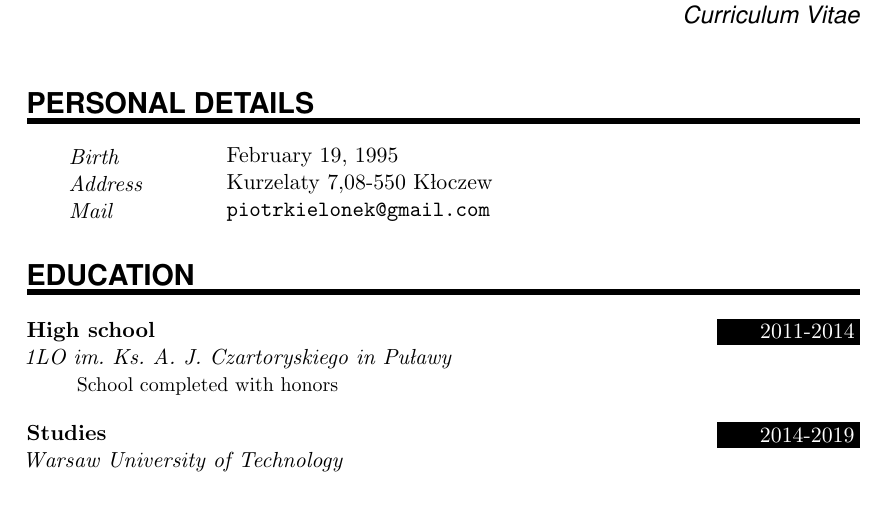
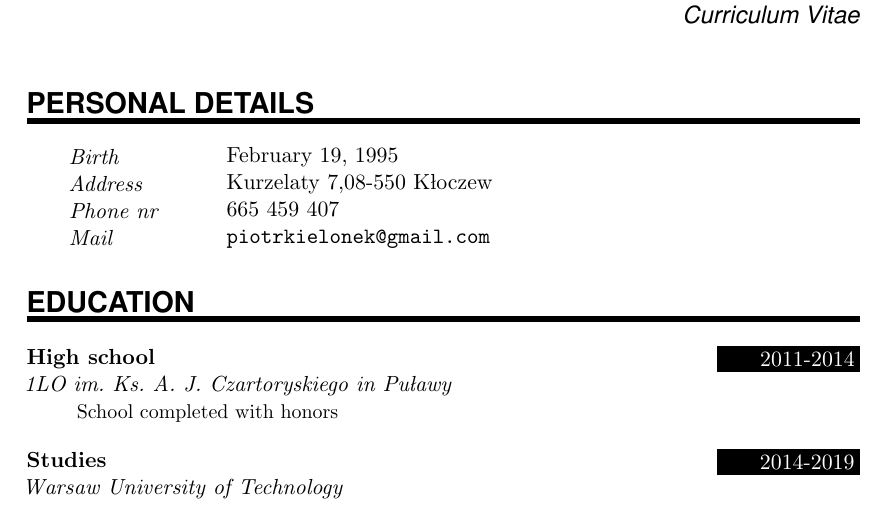
Before and after one commit to PiotrKieliszek/CV, a LaTeX CV (CV.tex): part of the page, cut so that both start at the same text. Compiled offline with pdfLaTeX.

Commit message:
Update CV.tex

```diff
--- a/CV.tex
+++ b/CV.tex
@@ -73,6 +73,7 @@
 
 \PersonalEntry{Birth}{February 19, 1995}
 \PersonalEntry{Address}{Kurzelaty 7,08-550 Kłoczew}
+\PersonalEntry{Phone nr}{665 459 407}
 \PersonalEntry{Mail}{\url{piotrkielonek@gmail.com}}
 
 %%% Education
```
